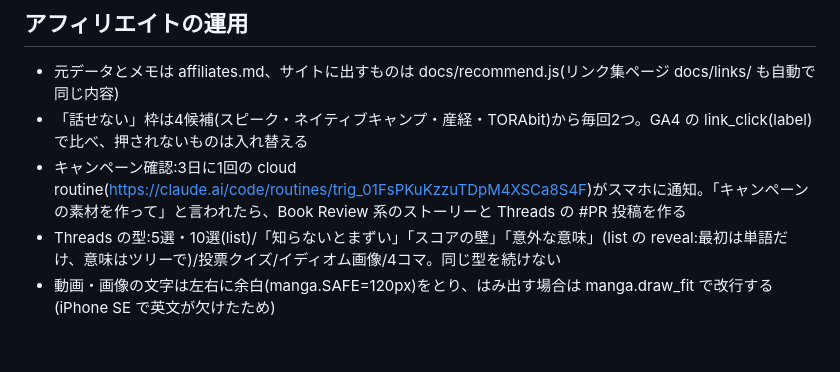
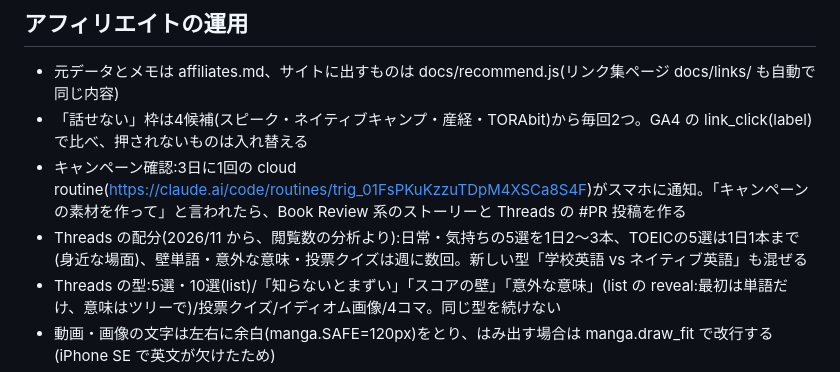
Before and after one commit to eng-navi/eng-navi.github.io, a Markdown page: CLAUDE.md, the part around the change. Drawn GitHub-style; blank space fills up the shorter version.

Commit message:
CLAUDE.md: Threads の配分
Co-Authored-By: Claude Opus 5.5 <noreply@anthropic.com>

```diff
--- a/CLAUDE.md
+++ b/CLAUDE.md
@@ -139,6 +139,7 @@ work could wait：仕事は後回しにできる
 - 元データとメモは affiliates.md、サイトに出すものは docs/recommend.js(リンク集ページ docs/links/ も自動で同じ内容)
 - 「話せない」枠は4候補(スピーク・ネイティブキャンプ・産経・TORAbit)から毎回2つ。GA4 の link_click(label)で比べ、押されないものは入れ替える
 - キャンペーン確認:3日に1回の cloud routine(https://claude.ai/code/routines/trig_01FsPKuKzzuTDpM4XSCa8S4F)がスマホに通知。「キャンペーンの素材を作って」と言われたら、Book Review 系のストーリーと Threads の #PR 投稿を作る
+- Threads の配分(2026/11 から、閲覧数の分析より):日常・気持ちの5選を1日2〜3本、TOEICの5選は1日1本まで(身近な場面)、壁単語・意外な意味・投票クイズは週に数回。新しい型「学校英語 vs ネイティブ英語」も混ぜる
 - Threads の型:5選・10選(list)/「知らないとまずい」「スコアの壁」「意外な意味」(list の reveal:最初は単語だけ、意味はツリーで)/投票クイズ/イディオム画像/4コマ。同じ型を続けない
 - 動画・画像の文字は左右に余白(manga.SAFE=120px)をとり、はみ出す場合は manga.draw_fit で改行する(iPhone SE で英文が欠けたため)
 - 4コマの声は ElevenLabs(Starter・月30,000クレジット上限のキー)。ナビ=Teddy Twinkle、ペン=Mia、部長=Gappu ka Bhai(manga_reel.py の ELEVEN)。同じセリフは out/voice_cache に保存して使い回す。--kokoro で無料の声に戻せる。ElevenLabs のプランは 11/26 に自動更新されない設定
```
